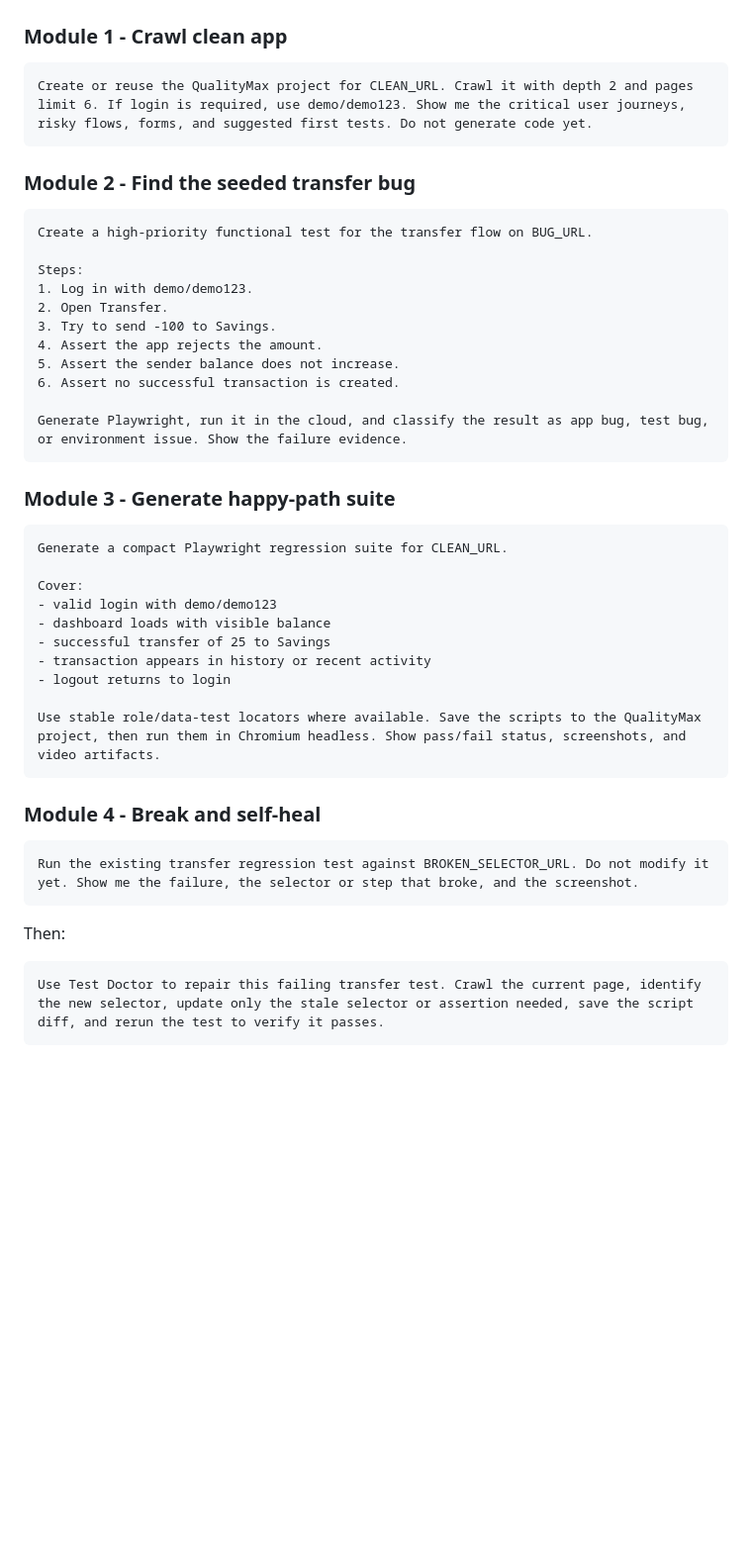
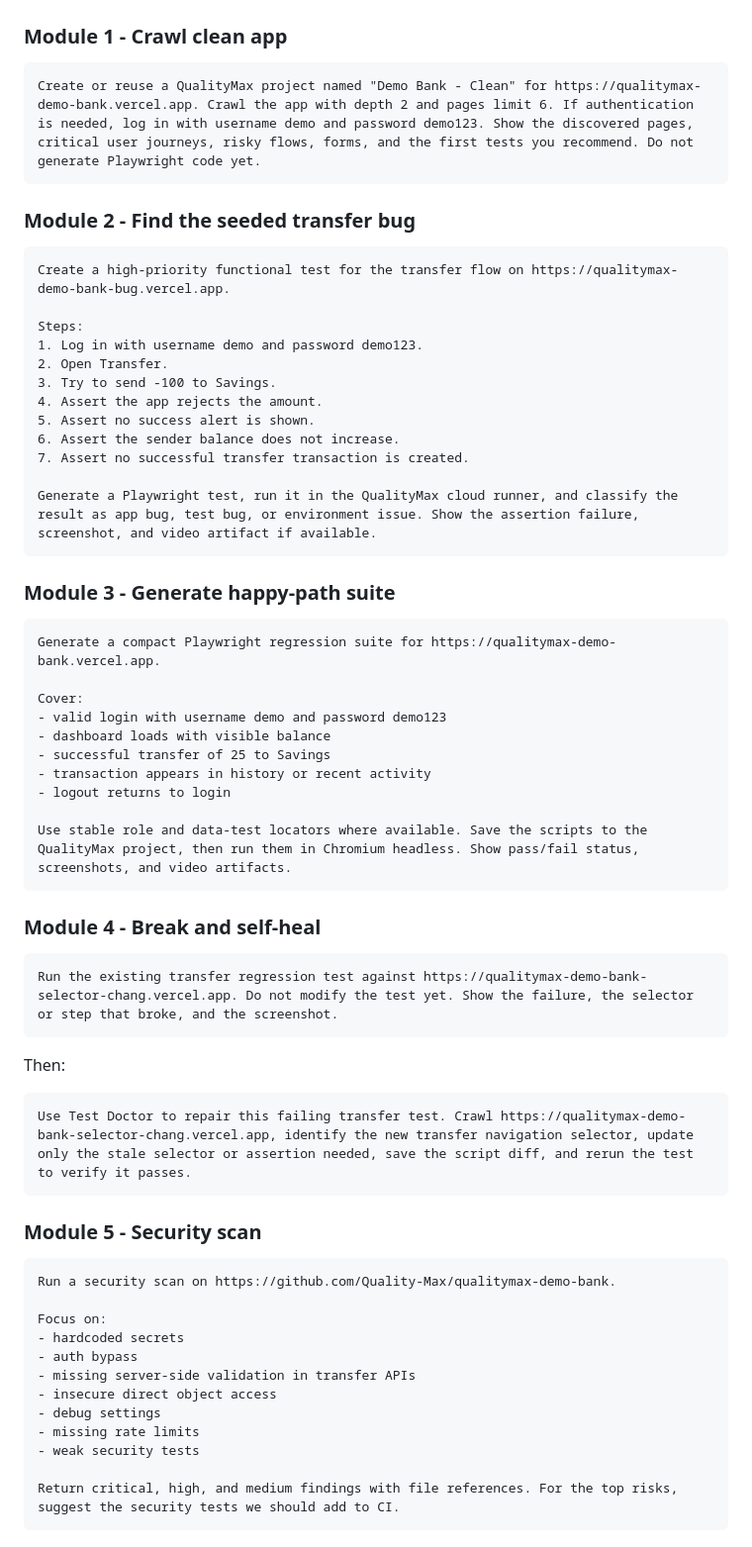
Before and after one commit to Quality-Max/qualitymax-demo-bank, a Markdown page: DEMO_SETUP.md, the part around one of its changes. Shown at 99% size. Drawn GitHub-style; blank space fills up the shorter version.

Commit message:
docs: make demo prompts paste-ready

````diff
--- a/DEMO_SETUP.md
+++ b/DEMO_SETUP.md
@@ -67,47 +67,67 @@ curl http://localhost:3000/api/health
 ### Module 1 - Crawl clean app
 
 ```text
-Create or reuse the QualityMax project for CLEAN_URL. Crawl it with depth 2 and pages limit 6. If login is required, use demo/demo123. Show me the critical user journeys, risky flows, forms, and suggested first tests. Do not generate code yet.
+Create or reuse a QualityMax project named "Demo Bank - Clean" for https://qualitymax-demo-bank.vercel.app. Crawl the app with depth 2 and pages limit 6. If authentication is needed, log in with username demo and password demo123. Show the discovered pages, critical user journeys, risky flows, forms, and the first tests you recommend. Do not generate Playwright code yet.
 ```
 
 ### Module 2 - Find the seeded transfer bug
 
 ```text
-Create a high-priority functional test for the transfer flow on BUG_URL.
+Create a high-priority functional test for the transfer flow on https://qualitymax-demo-bank-bug.vercel.app.
 
 Steps:
-1. Log in with demo/demo123.
+1. Log in with username demo and password demo123.
 2. Open Transfer.
 3. Try to send -100 to Savings.
 4. Assert the app rejects the amount.
-5. Assert the sender balance does not increase.
-6. Assert no successful transaction is created.
+5. Assert no success alert is shown.
+6. Assert the sender balance does not increase.
+7. Assert no successful transfer transaction is created.
 
-Generate Playwright, run it in the cloud, and classify the result as app bug, test bug, or environment issue. Show the failure evidence.
+Generate a Playwright test, run it in the QualityMax cloud runner, and classify the result as app bug, test bug, or environment issue. Show the assertion failure, screenshot, and video artifact if available.
 ```
 
 ### Module 3 - Generate happy-path suite
 
 ```text
-Generate a compact Playwright regression suite for CLEAN_URL.
+Generate a compact Playwright regression suite for https://qualitymax-demo-bank.vercel.app.
 
 Cover:
-- valid login with demo/demo123
+- valid login with username demo and password demo123
 - dashboard loads with visible balance
 - successful transfer of 25 to Savings
 - transaction appears in history or recent activity
 - logout returns to login
 
-Use stable role/data-test locators where available. Save the scripts to the QualityMax project, then run them in Chromium headless. Show pass/fail status, screenshots, and video artifacts.
+Use stable role and data-test locators where available. Save the scripts to the QualityMax project, then run them in Chromium headless. Show pass/fail status, screenshots, and video artifacts.
 ```
 
 ### Module 4 - Break and self-heal
 
 ```text
-Run the existing transfer regression test against BROKEN_SELECTOR_URL. Do not modify it yet. Show me the failure, the selector or step that broke, and the screenshot.
+Run the existing transfer regression test against https://qualitymax-demo-bank-selector-chang.vercel.app. Do not modify the test yet. Show the failure, the selector or step that broke, and the screenshot.
 ```
 
 Then:
 
 ```text
-Use Test Doctor to repair this failing transfer test. Crawl the current page, identify the new selector, update only the stale selector or assertion needed, save the script diff, and rerun the test to verify it passes.
+Use Test Doctor to repair this failing transfer test. Crawl https://qualitymax-demo-bank-selector-chang.vercel.app, identify the new transfer navigation selector, update only the stale selector or assertion needed, save the script diff, and rerun the test to verify it passes.
+```
+
+### Module 5 - Security scan
+
+```text
+Run a security scan on https://github.com/Quality-Max/qualitymax-demo-bank.
+
+Focus on:
+- hardcoded secrets
+- auth bypass
+- missing server-side validation in transfer APIs
+- insecure direct object access
+- debug settings
+- missing rate limits
+- weak security tests
+
+Return critical, high, and medium findings with file references. For the top risks, suggest the security tests we should add to CI.
+```
+
````
Also changed, not shown: other parts of DEMO_SETUP.md (+19 -3 lines).
